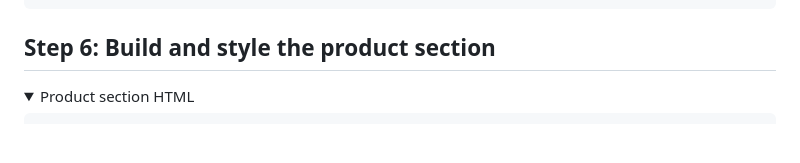
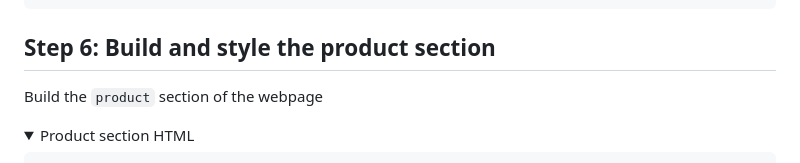
Before and after one commit to tsimeonov/Responsive-Coffee-Shop-Website, a Markdown page: step_by_step.md, the part around the change. Drawn GitHub-style; folded sections open; blank space fills up the shorter version.

Commit message:
add info

```diff
--- a/step_by_step.md
+++ b/step_by_step.md
@@ -736,6 +736,8 @@ Style the `menu` section
 
 ## Step 6: Build and style the product section
 
+Build the `product` section of the webpage
+
 <details>
   <summary>Product section HTML</summary>
 
```
